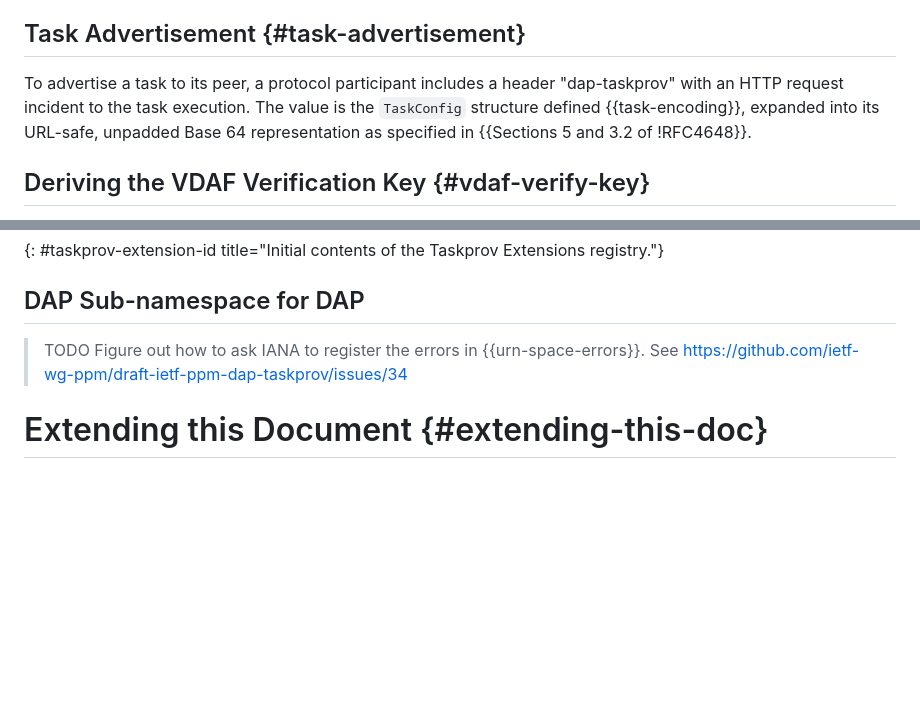
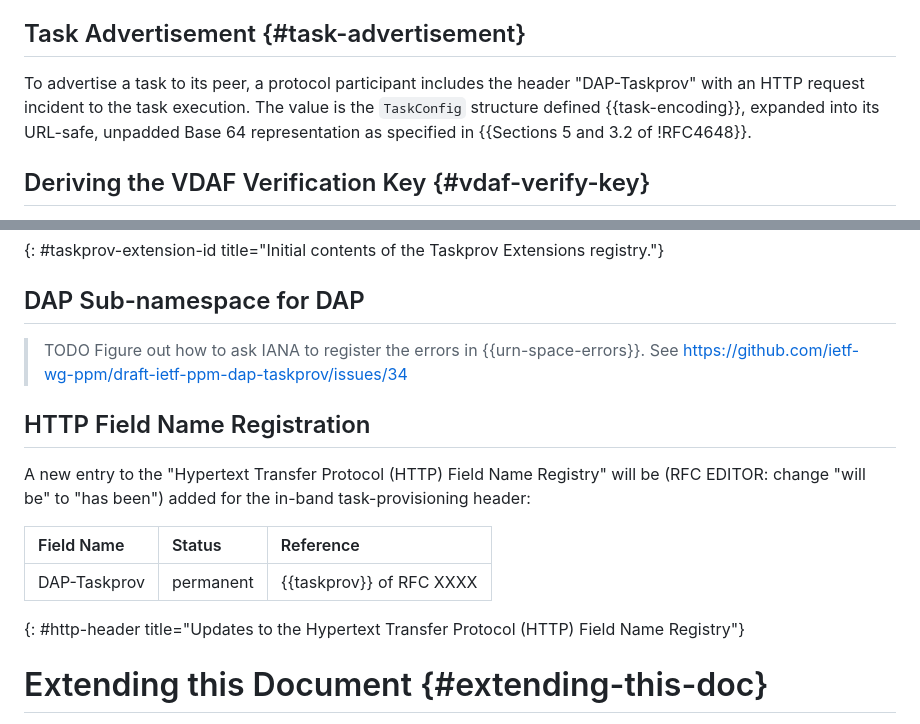
Before and after one commit to ietf-wg-ppm/draft-ietf-ppm-dap-taskprov, a Markdown page: draft-ietf-ppm-dap-taskprov.md, 2 parts joined by grey strips. Rendered like a GitHub page; blank space fills up the shorter version.

```diff
--- a/draft-ietf-ppm-dap-taskprov.md
+++ b/draft-ietf-ppm-dap-taskprov.md
@@ -450,8 +450,8 @@ configuration and decide whether to opt-in; if not, the task's execution halts.
 
 ## Task Advertisement {#task-advertisement}
 
-To advertise a task to its peer, a protocol participant includes a header
-"dap-taskprov" with an HTTP request incident to the task execution. The value
+To advertise a task to its peer, a protocol participant includes the header
+"DAP-Taskprov" with an HTTP request incident to the task execution. The value
 is the `TaskConfig` structure defined {{task-encoding}}, expanded into its
 URL-safe, unpadded Base 64 representation as specified in {{Sections 5 and 3.2
 of !RFC4648}}.
@@ -754,6 +754,17 @@ The initial contents of this registry are listed in the following table.
 > {{urn-space-errors}}. See
 > https://github.com/ietf-wg-ppm/draft-ietf-ppm-dap-taskprov/issues/34
 
+## HTTP Field Name Registration
+
+A new entry to the "Hypertext Transfer Protocol (HTTP) Field Name Registry"
+will be (RFC EDITOR: change "will be" to "has been") added for the in-band
+task-provisioning header:
+
+| Field Name   | Status    | Reference                |
+|:-------------|:----------|:-------------------------|
+| DAP-Taskprov | permanent | {{taskprov}} of RFC XXXX |
+{: #http-header title="Updates to the Hypertext Transfer Protocol (HTTP) Field Name Registry"}
+
 # Extending this Document {#extending-this-doc}
 
 The behavior of the `taskprov` extension may be extended by future documents
```
Also changed, not shown: other parts of draft-ietf-ppm-dap-taskprov.md (+7 -7 lines).
